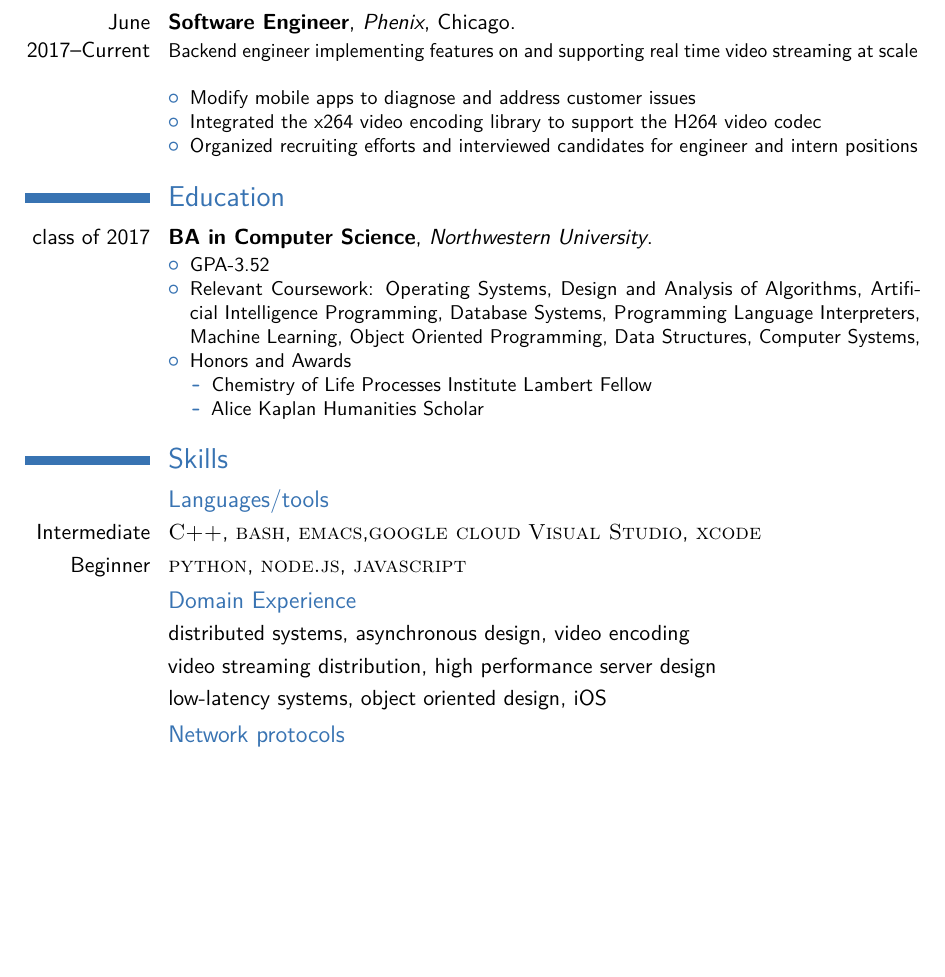
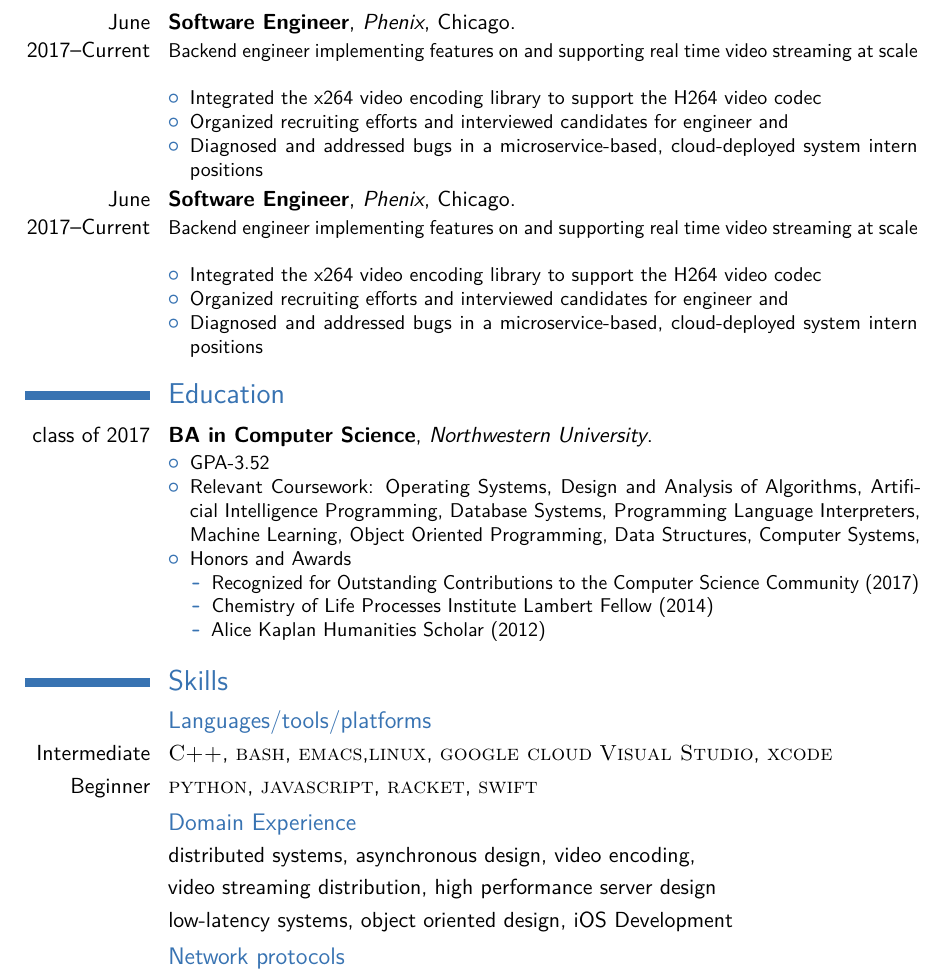
Before and after one commit to MannySchneck/Resume, a LaTeX CV (main.tex): part of the page before the commit and part of page 1 of 2 after it, cut so that both start at the same text, the shorter picture padded with empty space. Compiled offline with pdfLaTeX; a LaTeX package or settings file that is missing is left out.

Commit message:
Update for deepdish application

```diff
--- a/main.tex
+++ b/main.tex
@@ -57,11 +57,19 @@
   engineer implementing features on and supporting real time video streaming at
   scale\newline
   \begin{itemize}
-  \item Modify mobile apps to diagnose and address customer issues
   \item Integrated the x264 video encoding library to support the H264 video codec
   \item Organized recruiting efforts and interviewed candidates for engineer and
+  \item Diagnosed and addressed bugs in a microservice-based, cloud-deployed system
     intern positions
-  % \item Analyze intermittent performance issues in cloud-based distributed system
+  \end{itemize}}
+\cventry{June 2017--Current}{Software Engineer}{Phenix}{Chicago}{}{Backend
+  engineer implementing features on and supporting real time video streaming at
+  scale\newline
+  \begin{itemize}
+  \item Integrated the x264 video encoding library to support the H264 video codec
+  \item Organized recruiting efforts and interviewed candidates for engineer and
+  \item Diagnosed and addressed bugs in a microservice-based, cloud-deployed system
+    intern positions
   \end{itemize}}
 \section{Education}
 \cventry{class of 2017}{BA in Computer Science}{Northwestern University}{}{}{
@@ -73,20 +81,22 @@
     Structures, Computer Systems,
     \item Honors and Awards
       \begin{itemize}
-      \item Chemistry of Life Processes Institute Lambert Fellow
-      \item Alice Kaplan Humanities Scholar
+      \item Recognized for Outstanding Contributions to the Computer Science Community (2017)
+      \item Chemistry of Life Processes Institute Lambert Fellow (2014)
+      \item Alice Kaplan Humanities Scholar (2012)
       \end{itemize}
   \end{itemize} } % arguments 3 to 6 can be left empty
 
 \section{Skills}
-\subsection{Languages/tools}
-\cvitemwithcomment{Intermediate}{\textsc{C++}, \textsc{bash}, \textsc{emacs},\textsc{google cloud}
+\subsection{Languages/tools/platforms}
+\cvitemwithcomment{Intermediate}{\textsc{C++}, \textsc{bash},
+  \textsc{emacs},\textsc{linux}, \textsc{google cloud}
   \textsc{Visual Studio}, \textsc{xcode}}{}
-\cvitemwithcomment{Beginner}{\textsc{python}, \textsc{node.js}, \textsc{javascript}}{}
+\cvitemwithcomment{Beginner}{\textsc{python}, \textsc{javascript}, \textsc{racket}, \textsc{swift}}{}
 \subsection{Domain Experience}
-\cvitemwithcomment{}{distributed systems, asynchronous design, video encoding}{}
+\cvitemwithcomment{}{distributed systems, asynchronous design, video encoding,}{}
 \cvitemwithcomment{}{video streaming distribution, high performance server design}{}
-\cvitemwithcomment{}{low-latency systems, object oriented design, iOS}{}
+\cvitemwithcomment{}{low-latency systems, object oriented design, iOS Development}{}
 \subsection{Network protocols}
 \cvitemwithcomment{}{
   \textsc{WEBRTC}, \textsc{DTLS}, \textsc{TLS}, \textsc{STUN}, \textsc{TCP}, \textsc{RTP}}{}
```
Also changed, not shown: main.prv/tmp12031Fgv/pr1-1.png (deleted), main.prv/tmp12031Fgv/pr1-2.png (deleted).
